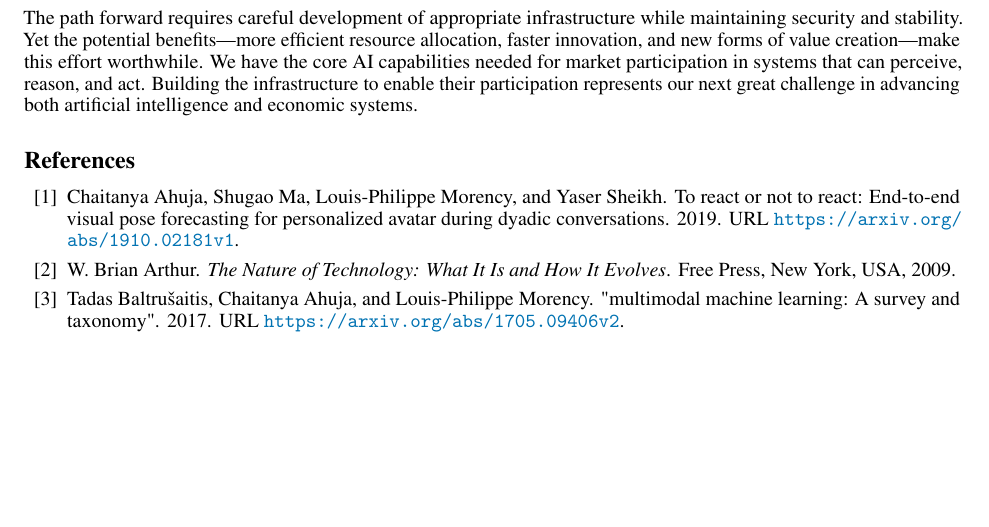
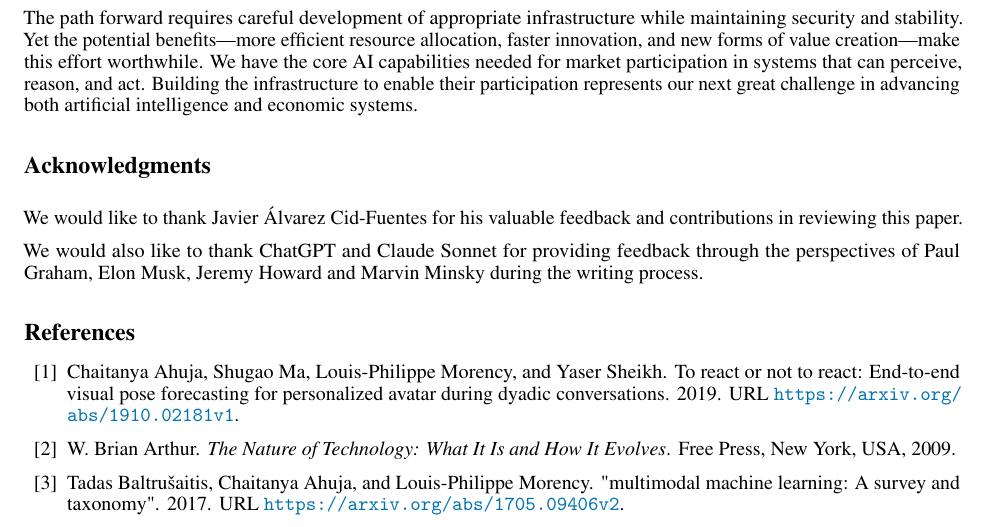
Before and after one commit to Fewsats/beyond_the_sum, a LaTeX paper (beyond_the_sum.tex): part of page 20 of 22, cut so that both start at the same text, the shorter picture padded with empty space. Compiled offline with pdfLaTeX.

Commit message:
updated acks

```diff
--- a/beyond_the_sum.tex
+++ b/beyond_the_sum.tex
@@ -525,6 +525,11 @@ This vision of AI development through market participation offers a multiplier e
 
 The path forward requires careful development of appropriate infrastructure while maintaining security and stability. Yet the potential benefits—more efficient resource allocation, faster innovation, and new forms of value creation—make this effort worthwhile. We have the core AI capabilities needed for market participation in systems that can perceive, reason, and act. Building the infrastructure to enable their participation represents our next great challenge in advancing both artificial intelligence and economic systems.
 
+\section*{Acknowledgments}
+
+We would like to thank Javier Álvarez Cid-Fuentes for his valuable feedback and contributions in reviewing this paper.
+
+We would also like to thank ChatGPT and Claude Sonnet for providing feedback through the perspectives of Paul Graham, Elon Musk, Jeremy Howard and Marvin Minsky during the writing process.
 
 \bibliographystyle{plainnat}
 \bibliography{references}
```
Also changed, not shown: beyond_the_sum.pdf, 1 other file.
